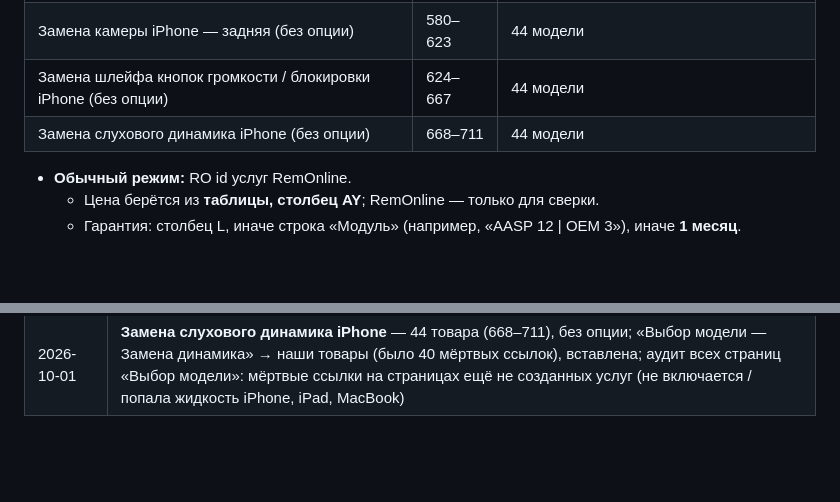
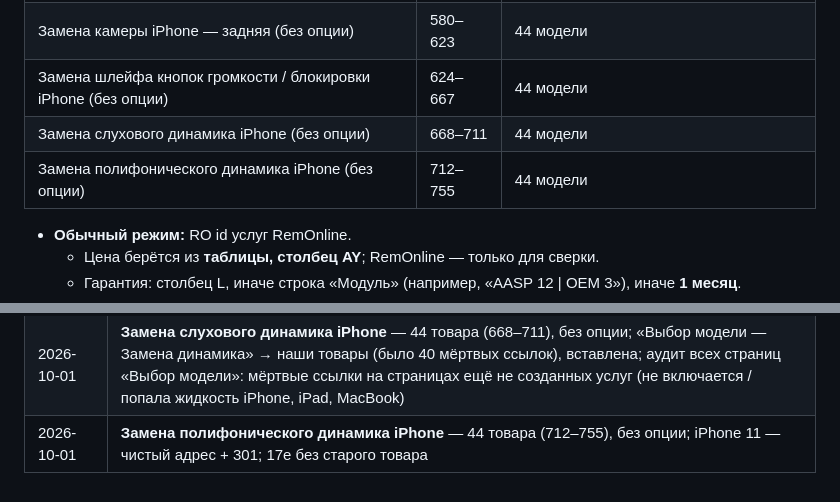
Before and after one commit to alexsntu/Service-Cursor, a Markdown page: Новый проект сервиса/README.md, 2 parts joined by grey strips. Rendered like a GitHub page; blank space fills up the shorter version.

Commit message:
Замена полифонического динамика iPhone: 44 товара без опции
Co-Authored-By: Claude Opus 5.5 <noreply@anthropic.com>

```diff
--- a/Новый проект сервиса/README.md
+++ b/Новый проект сервиса/README.md
@@ -335,6 +335,7 @@ H1 в баннере стоит на всех пяти страницах уст
 | Замена камеры iPhone — задняя (без опции) | 580–623 | 44 модели |
 | Замена шлейфа кнопок громкости / блокировки iPhone (без опции) | 624–667 | 44 модели |
 | Замена слухового динамика iPhone (без опции) | 668–711 | 44 модели |
+| Замена полифонического динамика iPhone (без опции) | 712–755 | 44 модели |
 - **Обычный режим:** RO id услуг RemOnline.
   - Цена берётся из **таблицы, столбец AY**; RemOnline — только для сверки.
   - Гарантия: столбец L, иначе строка «Модуль» (например, «AASP 12 \| ОЕМ 3»), иначе **1 месяц**.
@@ -570,3 +571,4 @@ H1 в баннере стоит на всех пяти страницах уст
 | 2026-09-30 | **Замена камеры iPhone (задняя)** — 44 товара (580–623), без опции; проверка модели старого товара; «Выбор модели — камера» → наши товары, вставлена |
 | 2026-10-01 | **Замена шлейфа кнопок громкости / блокировки iPhone** — 44 товара (624–667), без опции; 13 перепутанных старых товаров в таблице (строки 521–522, 542–552) → `--old-id`; 17e — без старого товара (без описания и фото); 301 с отключённых адресов «zamena-knopok-gromkosti» |
 | 2026-10-01 | **Замена слухового динамика iPhone** — 44 товара (668–711), без опции; «Выбор модели — Замена динамика» → наши товары (было 40 мёртвых ссылок), вставлена; аудит всех страниц «Выбор модели»: мёртвые ссылки на страницах ещё не созданных услуг (не включается / попала жидкость iPhone, iPad, MacBook) |
+| 2026-10-01 | **Замена полифонического динамика iPhone** — 44 товара (712–755), без опции; iPhone 11 — чистый адрес + 301; 17e без старого товара |
```
